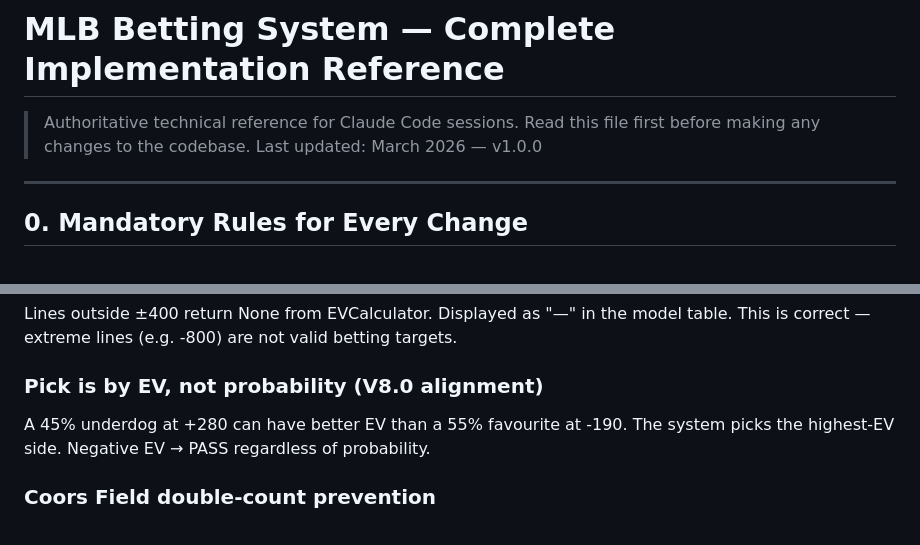
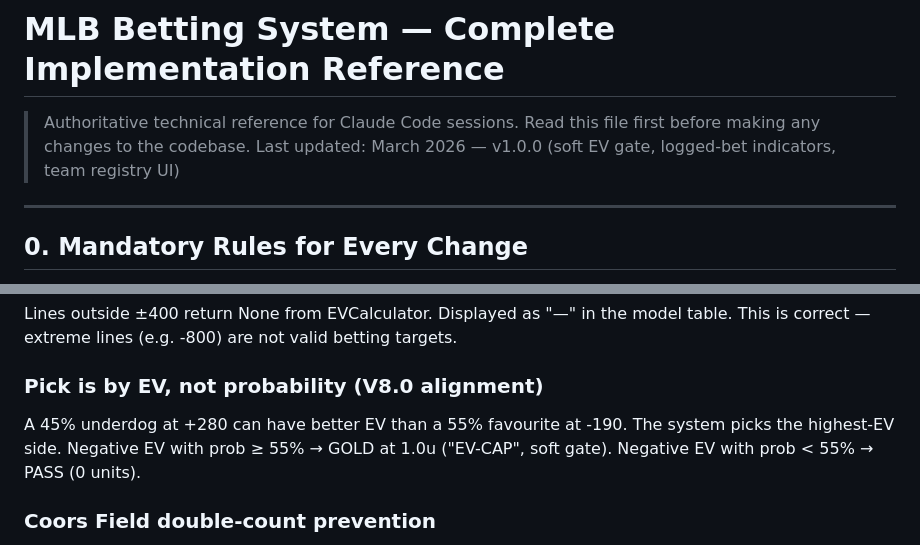
Before and after one commit to Mikelkulla/MLB-Baseball-System, a Markdown page: CLAUDE.md, 2 parts joined by grey strips. GitHub-like rendering.

```diff
--- a/CLAUDE.md
+++ b/CLAUDE.md
@@ -2,7 +2,7 @@
 
 > Authoritative technical reference for Claude Code sessions.
 > Read this file first before making any changes to the codebase.
-> Last updated: March 2026 — v1.0.0
+> Last updated: March 2026 — v1.0.0 (soft EV gate, logged-bet indicators, team registry UI)
 
 ---
 
@@ -593,7 +620,9 @@ This is correct — extreme lines (e.g. -800) are not valid betting targets.
 
 ### Pick is by EV, not probability (V8.0 alignment)
 A 45% underdog at +280 can have better EV than a 55% favourite at -190.
-The system picks the highest-EV side. Negative EV → PASS regardless of probability.
+The system picks the highest-EV side.
+Negative EV with prob ≥ 55% → GOLD at 1.0u ("EV-CAP", soft gate).
+Negative EV with prob < 55% → PASS (0 units).
 
 ### Coors Field double-count prevention
 `weather_impact.py` applies +2.0 Over for altitude ≥ 4,000 ft.
```
Also changed, not shown: other parts of CLAUDE.md (+54 -17 lines).
